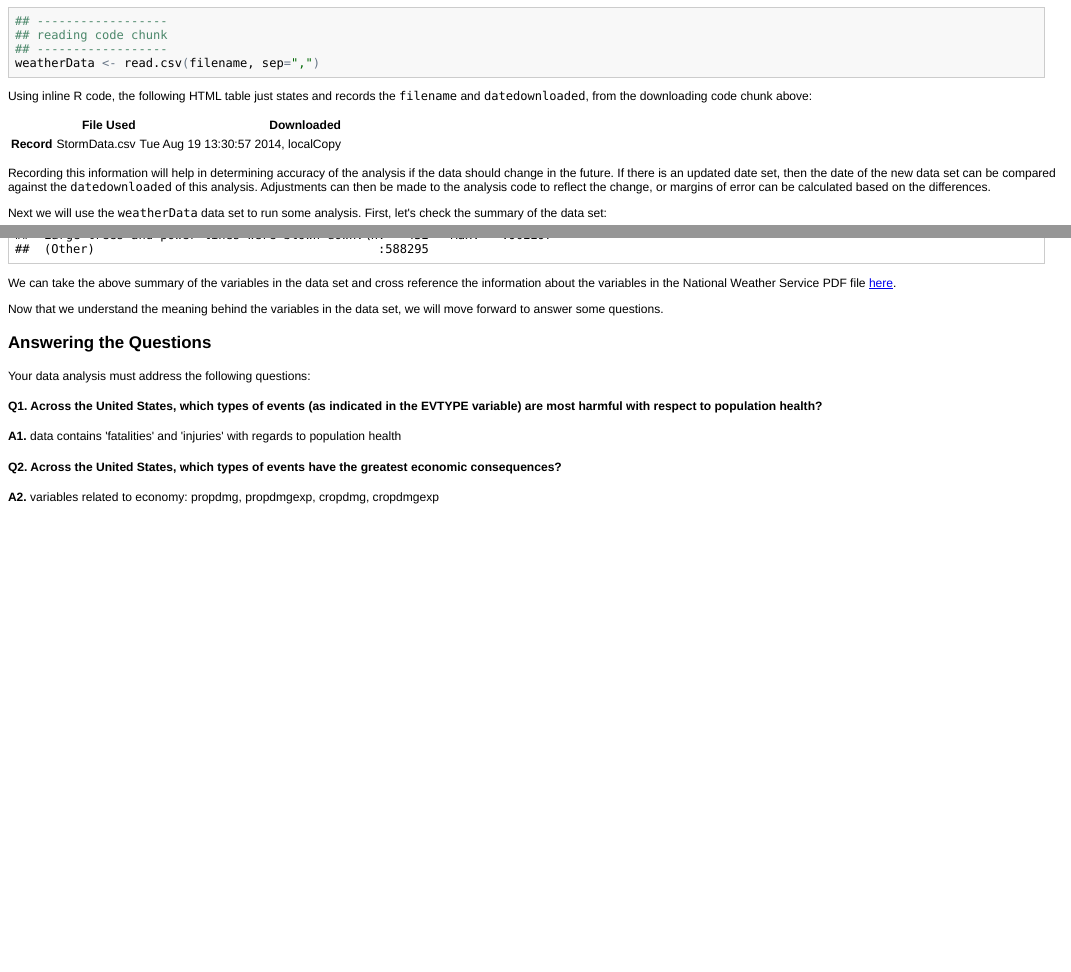
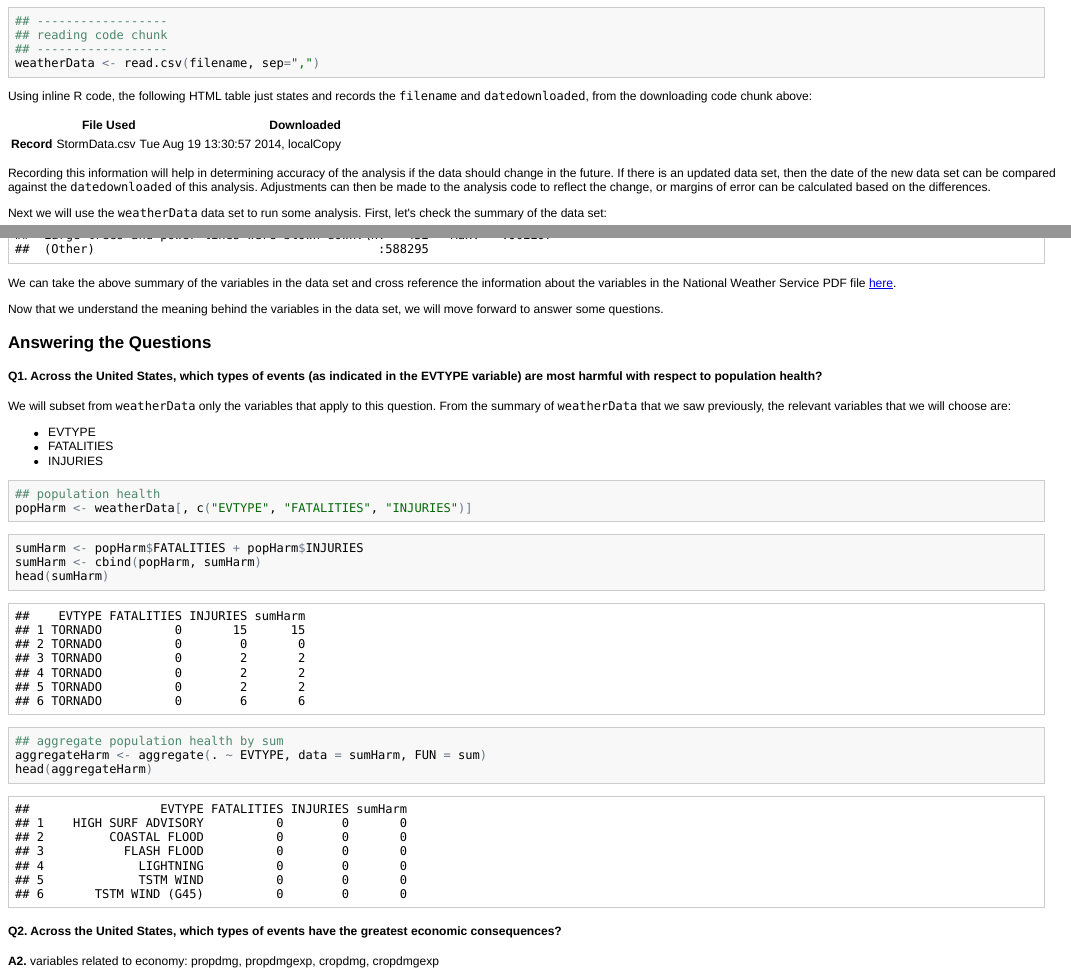
Before and after one commit to AmbroseT/temp, an R Markdown document (PA2_template.Rmd): the page in a window 1100 px wide, from 1060 px down, and a second part further down, joined at a grey line. The pictures show the output file PA2_template.html that the author committed with the source, opened offline.

Commit message:
testing files for repData assignment 2 - d

````diff
--- a/PA2_template.Rmd
+++ b/PA2_template.Rmd
@@ -3,9 +1,3 @@
-    output:
-    html_document:
-      css: custom.css
-      toc: yes
----
-
 ```{r setoptions, echo=FALSE}
 opts_chunk$set(fig.height=5)
 ```
@@ -96,7 +88,7 @@
 | ----------:| --------------:| -------------------:|
 | **Record** | `r filename`   | `r datedownloaded`  |
 
-Recording this information will help in determining accuracy of the analysis if the data should change in the future. If there is an updated date set, then the date of the new data set can be compared against the ```datedownloaded``` of this analysis.  Adjustments can then be made to the analysis code to reflect the change, or margins of error can be calculated based on the differences.
+Recording this information will help in determining accuracy of the analysis if the data should change in the future. If there is an updated data set, then the date of the new data set can be compared against the ```datedownloaded``` of this analysis.  Adjustments can then be made to the analysis code to reflect the change, or margins of error can be calculated based on the differences.
 
 Next we will use the ```weatherData``` data set to run some analysis. First, let's check the summary of the data set:
 
@@ -110,14 +102,33 @@ Now that we understand the meaning behind the variables in the data set, we will
 
 ### Answering the Questions
 
-Your data analysis must address the following questions:
-
 #### Q1. Across the United States, which types of events (as indicated in the EVTYPE variable) are most harmful with respect to population health?
 
+We will subset from ```weatherData``` only the variables that apply to this question.  From the summary of ```weatherData``` that we saw previously, the relevant variables that we will choose are:
+* EVTYPE
+* FATALITIES
+* INJURIES
 
-**A1.** data contains 'fatalities' and 'injuries' with regards to population health
+```{r health}
+## population health
+popHarm <- weatherData[, c("EVTYPE", "FATALITIES", "INJURIES")]
+```
 
+```{r sumHarm}
+sumHarm <- popHarm$FATALITIES + popHarm$INJURIES
+sumHarm <- cbind(popHarm, sumHarm)
+head(sumHarm)
+```
 
+```{r aggregateHarm}
+## aggregate population health by sum
+aggregateHarm <- aggregate(. ~ EVTYPE, data = sumHarm, FUN = sum)
+head(aggregateHarm)
+```
+
+```{r orderHealth}
+
+```
 
 #### Q2. Across the United States, which types of events have the greatest economic consequences?
 
````
Also changed, not shown: custom.css (deleted, +0 -15 lines), PA2_template.html, PA2_template.md, PA2_template.Rmd (2 more changed lines).
